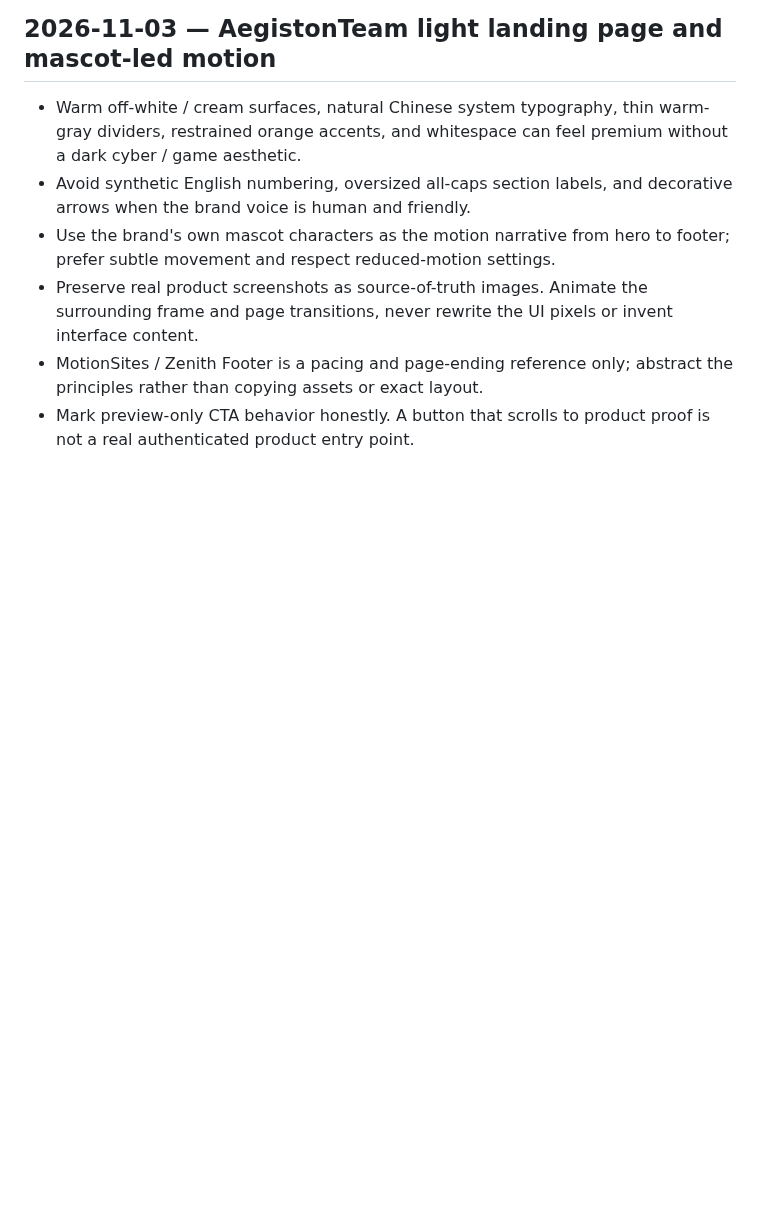
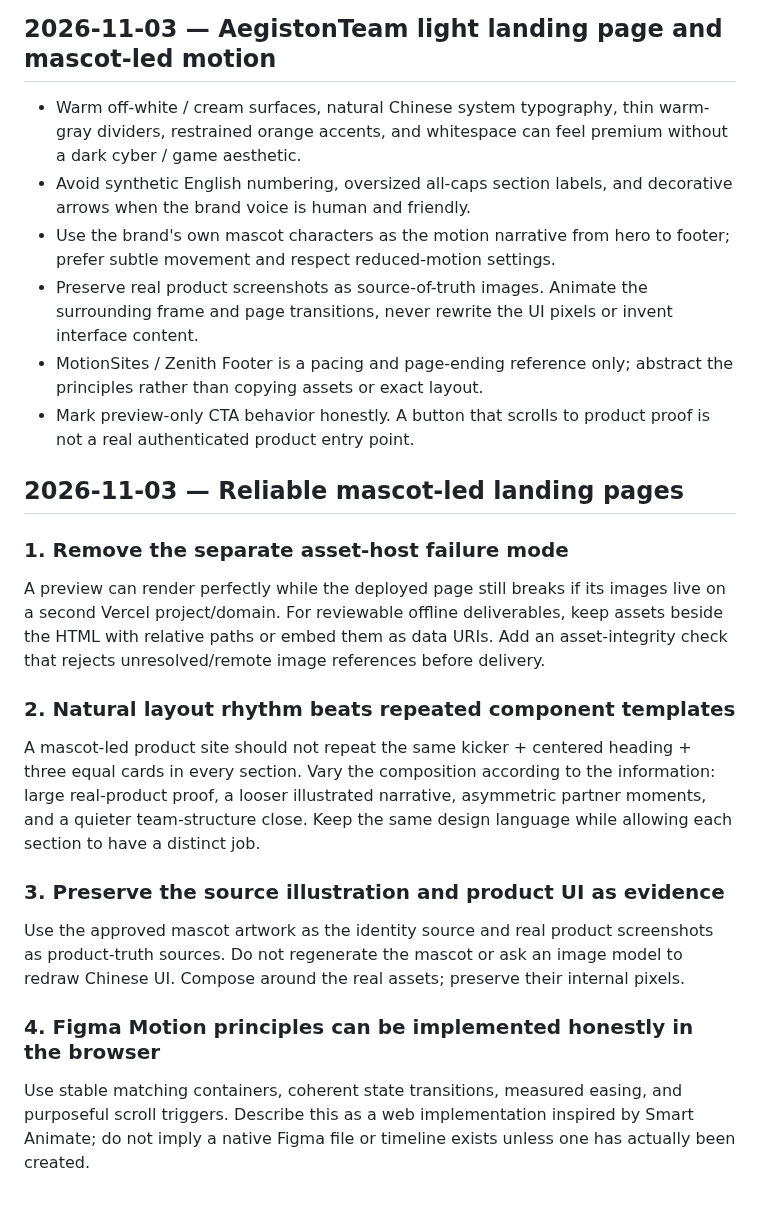
Before and after one commit to jinngimk-lang/wendnag, a Markdown page: creative-runtime/LEARNINGS.md, the part around the change. Rendered like a GitHub page; blank space fills up the shorter version.

Commit message:
docs(creative-runtime): record landing-page asset and layout learnings

```diff
--- a/creative-runtime/LEARNINGS.md
+++ b/creative-runtime/LEARNINGS.md
@@ -142,3 +142,18 @@ Keep transient shot wording and current decisions in `STATE.md` or task-specific
 - Preserve real product screenshots as source-of-truth images. Animate the surrounding frame and page transitions, never rewrite the UI pixels or invent interface content.
 - MotionSites / Zenith Footer is a pacing and page-ending reference only; abstract the principles rather than copying assets or exact layout.
 - Mark preview-only CTA behavior honestly. A button that scrolls to product proof is not a real authenticated product entry point.
+
+
+## 2026-11-03 — Reliable mascot-led landing pages
+
+### 1. Remove the separate asset-host failure mode
+A preview can render perfectly while the deployed page still breaks if its images live on a second Vercel project/domain. For reviewable offline deliverables, keep assets beside the HTML with relative paths or embed them as data URIs. Add an asset-integrity check that rejects unresolved/remote image references before delivery.
+
+### 2. Natural layout rhythm beats repeated component templates
+A mascot-led product site should not repeat the same kicker + centered heading + three equal cards in every section. Vary the composition according to the information: large real-product proof, a looser illustrated narrative, asymmetric partner moments, and a quieter team-structure close. Keep the same design language while allowing each section to have a distinct job.
+
+### 3. Preserve the source illustration and product UI as evidence
+Use the approved mascot artwork as the identity source and real product screenshots as product-truth sources. Do not regenerate the mascot or ask an image model to redraw Chinese UI. Compose around the real assets; preserve their internal pixels.
+
+### 4. Figma Motion principles can be implemented honestly in the browser
+Use stable matching containers, coherent state transitions, measured easing, and purposeful scroll triggers. Describe this as a web implementation inspired by Smart Animate; do not imply a native Figma file or timeline exists unless one has actually been created.
```
